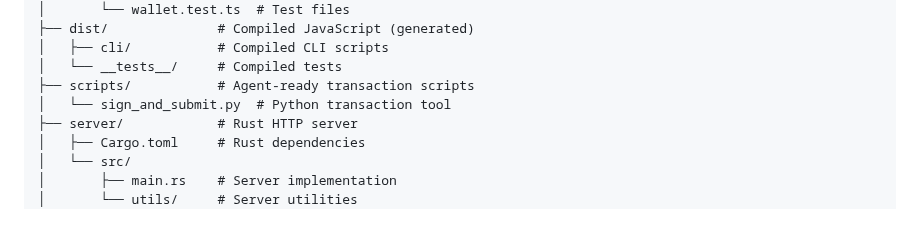
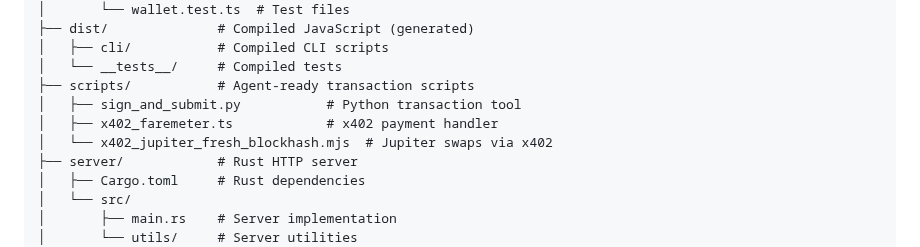
Before and after one commit to willmcdeezy/fuego, a Markdown page: SKILL.md, the part around the change. Drawn GitHub-style; blank space fills up the shorter version.

Commit message:
Update SKILL.md: add x402 scripts to project structure
- Add x402_faremeter.ts (x402 payment handler)
- Add x402_jupiter_fresh_blockhash.mjs (Jupiter swaps via x402)

```diff
--- a/SKILL.md
+++ b/SKILL.md
@@ -698,7 +698,9 @@ fuego/
 │   ├── cli/           # Compiled CLI scripts
 │   └── __tests__/     # Compiled tests
 ├── scripts/           # Agent-ready transaction scripts
-│   └── sign_and_submit.py  # Python transaction tool
+│   ├── sign_and_submit.py           # Python transaction tool
+│   ├── x402_faremeter.ts            # x402 payment handler
+│   └── x402_jupiter_fresh_blockhash.mjs  # Jupiter swaps via x402
 ├── server/            # Rust HTTP server
 │   ├── Cargo.toml     # Rust dependencies
 │   └── src/
```
